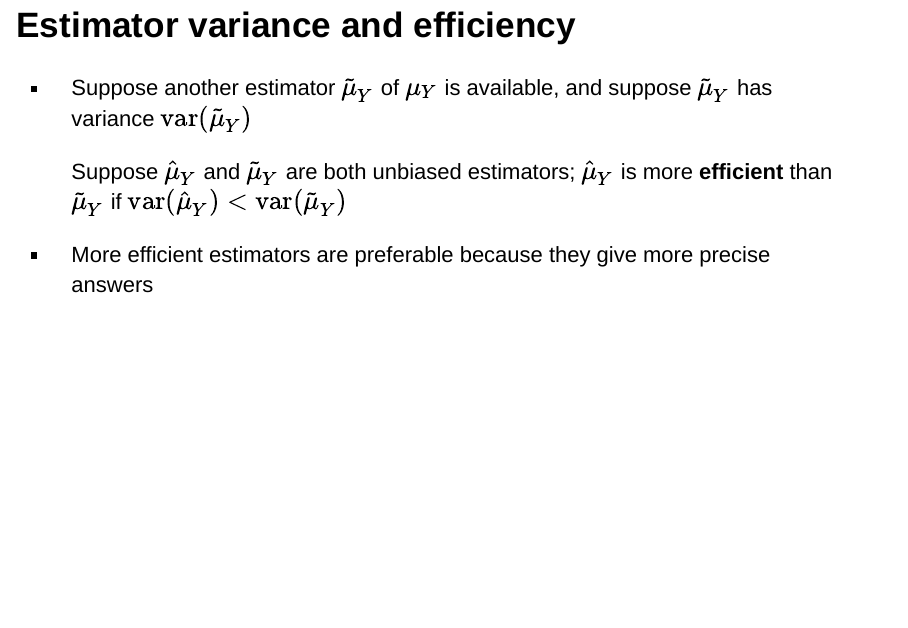
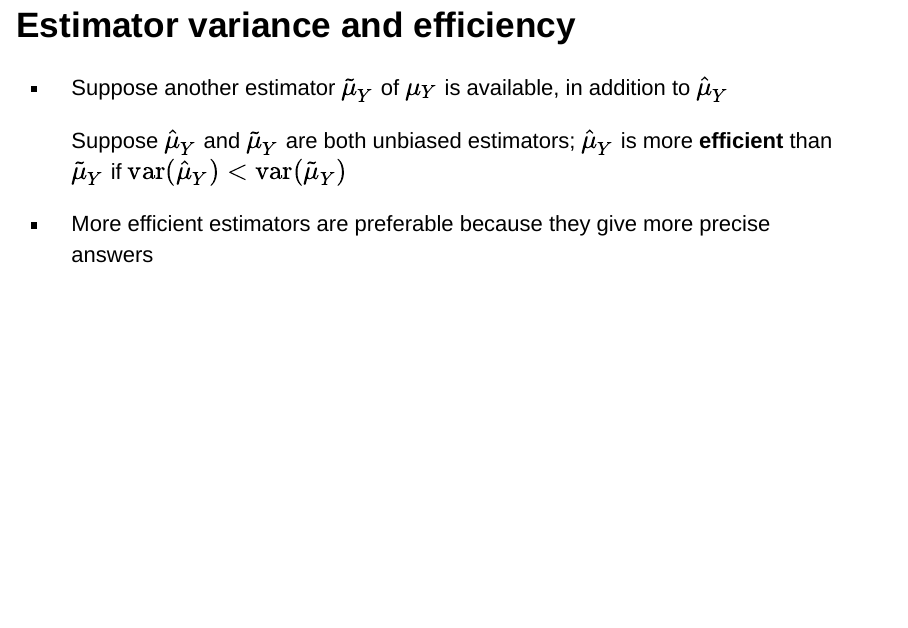
Before and after one commit to jspbag/RHUL-EC2203-estimators-and-estimates, an R Markdown document (index.Rmd): page 9 of 11. Rendered offline with R 4.5, knitr and Pandoc, with nearby package versions; drawn as Slidy slides in place of the format the file asks for.

Commit message:
Updated slides

```diff
--- a/index.Rmd
+++ b/index.Rmd
@@ -98,7 +98,7 @@ Based on Stock and Watson, ch. 3
 
 ## Estimator variance and efficiency
 
-- Suppose another estimator $\tilde{\mu}_{Y}$ of $\mu_Y$ is available, and suppose $\tilde{\mu}_{Y}$ has variance $\mathrm{var}(\tilde{\mu}_{Y})$
+- Suppose another estimator $\tilde{\mu}_{Y}$ of $\mu_Y$ is available, in addition to $\hat{\mu}_{Y}$
 
   <div class="box">
   Suppose $\hat{\mu}_{Y}$ and $\tilde{\mu}_{Y}$ are both unbiased estimators; $\hat{\mu}_{Y}$ is more **efficient** than $\tilde{\mu}_{Y}$ if $\mathrm{var}(\hat{\mu}_{Y}) < \mathrm{var}(\tilde{\mu}_{Y})$
```
Also changed, not shown: index.html.
